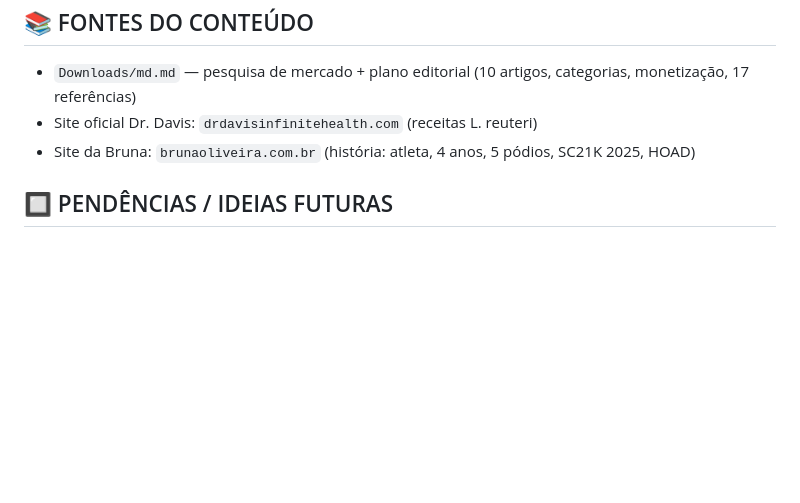
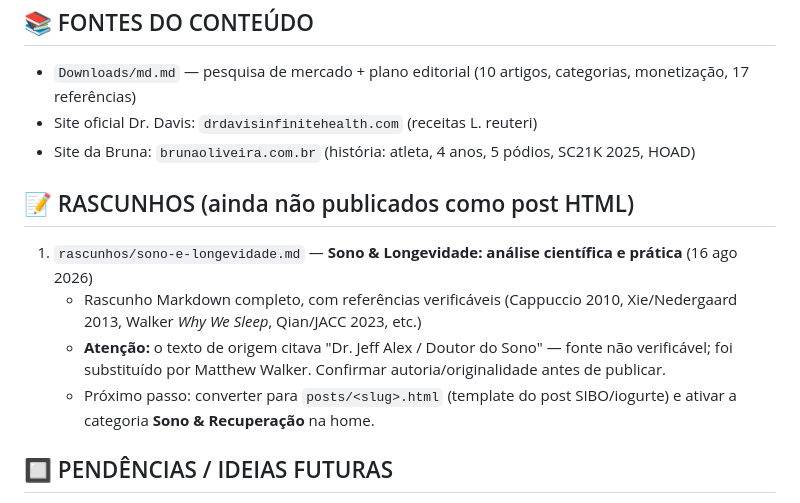
Before and after one commit to dev-zeq/blog-bruna, a Markdown page: PROGRESSO.md, the part around the change. Drawn GitHub-style; blank space fills up the shorter version.

Commit message:
Adiciona rascunho: Sono e Longevidade (análise científica)
Co-authored-by: dev-zeq <dev-zeq@users.noreply.github.com>

```diff
--- a/PROGRESSO.md
+++ b/PROGRESSO.md
@@ -66,6 +66,13 @@ blog-bruna/
 - Site oficial Dr. Davis: `drdavisinfinitehealth.com` (receitas L. reuteri)
 - Site da Bruna: `brunaoliveira.com.br` (história: atleta, 4 anos, 5 pódios, SC21K 2025, HOAD)
 
+## 📝 RASCUNHOS (ainda não publicados como post HTML)
+
+1. `rascunhos/sono-e-longevidade.md` — **Sono & Longevidade: análise científica e prática** (16 ago 2026)
+   - Rascunho Markdown completo, com referências verificáveis (Cappuccio 2010, Xie/Nedergaard 2013, Walker *Why We Sleep*, Qian/JACC 2023, etc.)
+   - **Atenção:** o texto de origem citava "Dr. Jeff Alex / Doutor do Sono" — fonte não verificável; foi substituído por Matthew Walker. Confirmar autoria/originalidade antes de publicar.
+   - Próximo passo: converter para `posts/<slug>.html` (template do post SIBO/iogurte) e ativar a categoria **Sono & Recuperação** na home.
+
 ## 🔲 PENDÊNCIAS / IDEIAS FUTURAS
 
 - [ ] **Newsletter de verdade** (hoje é placeholder — integrar Buttondown/MailerLite grátis)
```
Also changed, not shown: rascunhos/sono-e-longevidade.md (added, +122 -0 lines).
